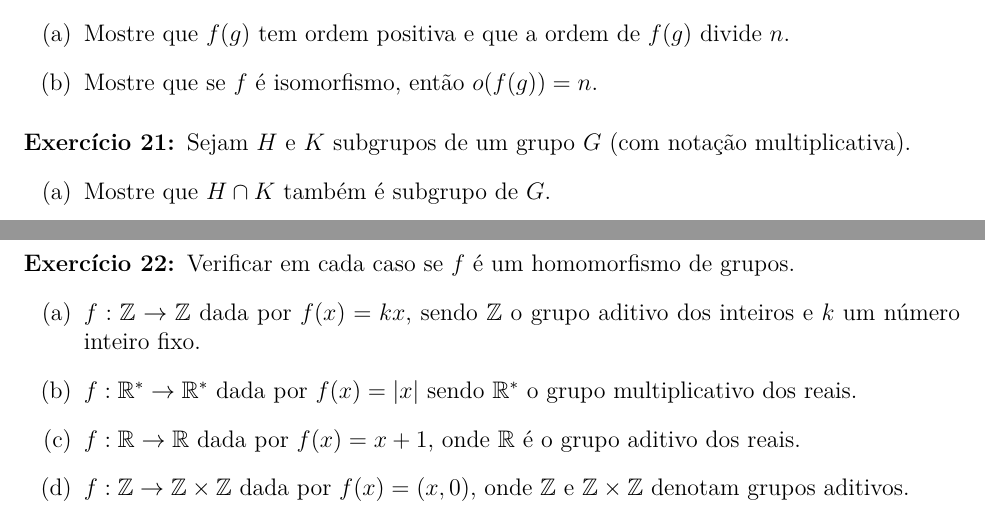
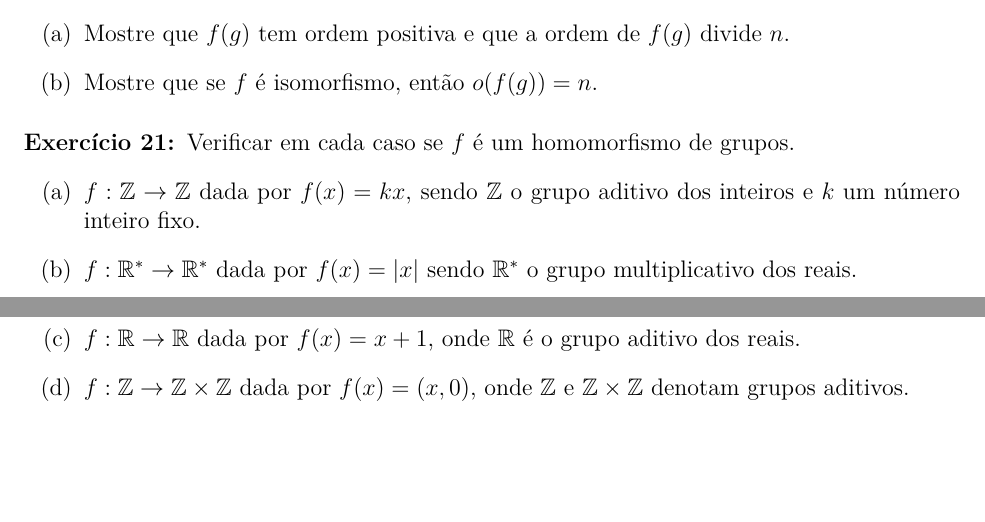
Before and after one commit to jfreitasunb/Algebra-1, a LaTeX document (listas/lista-5-alg1.tex): two parts of pages 3 and 4 of 4, joined at a grey line, cut so that both start at the same text, the shorter picture padded with empty space. Compiled offline with XeLaTeX.

Commit message:
Remoção de exercício duplicado.

```diff
--- a/listas/lista-5-alg1.tex
+++ b/listas/lista-5-alg1.tex
@@ -325,23 +325,23 @@ $G$  e que Ker$(f)\subset f^{-1}(K)$.
 
 % \vesp
 
-\questao Sejam $H$ e $K$ subgrupos de um grupo $G$ (com nota{\c c}{\~a}o
-multiplicativa).
-\begin{enumerate}[label=({\alph*})]
-\item Mostre que $H\cap K$ tamb{\'e}m {\'e} subgrupo de $G$.
-\item Seja $g\in G$ um elemento fixado. Mostre que o conjunto
-$g^{-1}Hg=\{ g^{-1}xg \mid x\in H \} $ {\'e} um subgrupo de $G$.
-\item Prove que $H\cup K$ {\'e} subgrupo de $G$ se, e somente se,
-$H\subseteq K$ ou $K\subseteq H$.
-%\item Demonstre que $HK=\{hk \mid h\in H, k\in K\}$ {\'e} subgrupo
-%de $G$ se, e somente se, $HK=KH$.
+% \questao Sejam $H$ e $K$ subgrupos de um grupo $G$ (com nota{\c c}{\~a}o
+% multiplicativa).
+% \begin{enumerate}[label=({\alph*})]
+% \item Mostre que $H\cap K$ tamb{\'e}m {\'e} subgrupo de $G$.
+% \item Seja $g\in G$ um elemento fixado. Mostre que o conjunto
+% $g^{-1}Hg=\{ g^{-1}xg \mid x\in H \} $ {\'e} um subgrupo de $G$.
+% \item Prove que $H\cup K$ {\'e} subgrupo de $G$ se, e somente se,
+% $H\subseteq K$ ou $K\subseteq H$.
+% %\item Demonstre que $HK=\{hk \mid h\in H, k\in K\}$ {\'e} subgrupo
+% %de $G$ se, e somente se, $HK=KH$.
 
-%[\emph{Nota: $HK=KH$ \textbf{n{\~a}o} quer dizer que $hk=kh$,
-%para todo $h\in H, k\in K$; significa que $hk=k_1h_1 \in KH$ e $kh=h_2k_2 \in
-%HK$, para todo $h\in H, k\in K$.}]
-\end{enumerate}
+% %[\emph{Nota: $HK=KH$ \textbf{n{\~a}o} quer dizer que $hk=kh$,
+% %para todo $h\in H, k\in K$; significa que $hk=k_1h_1 \in KH$ e $kh=h_2k_2 \in
+% %HK$, para todo $h\in H, k\in K$.}]
+% \end{enumerate}
 
-\vesp
+% \vesp
 
 \questao Verificar em cada caso se $f$ \'e um homomorfismo de grupos.
 \begin{enumerate}[label=({\alph*})]
```
